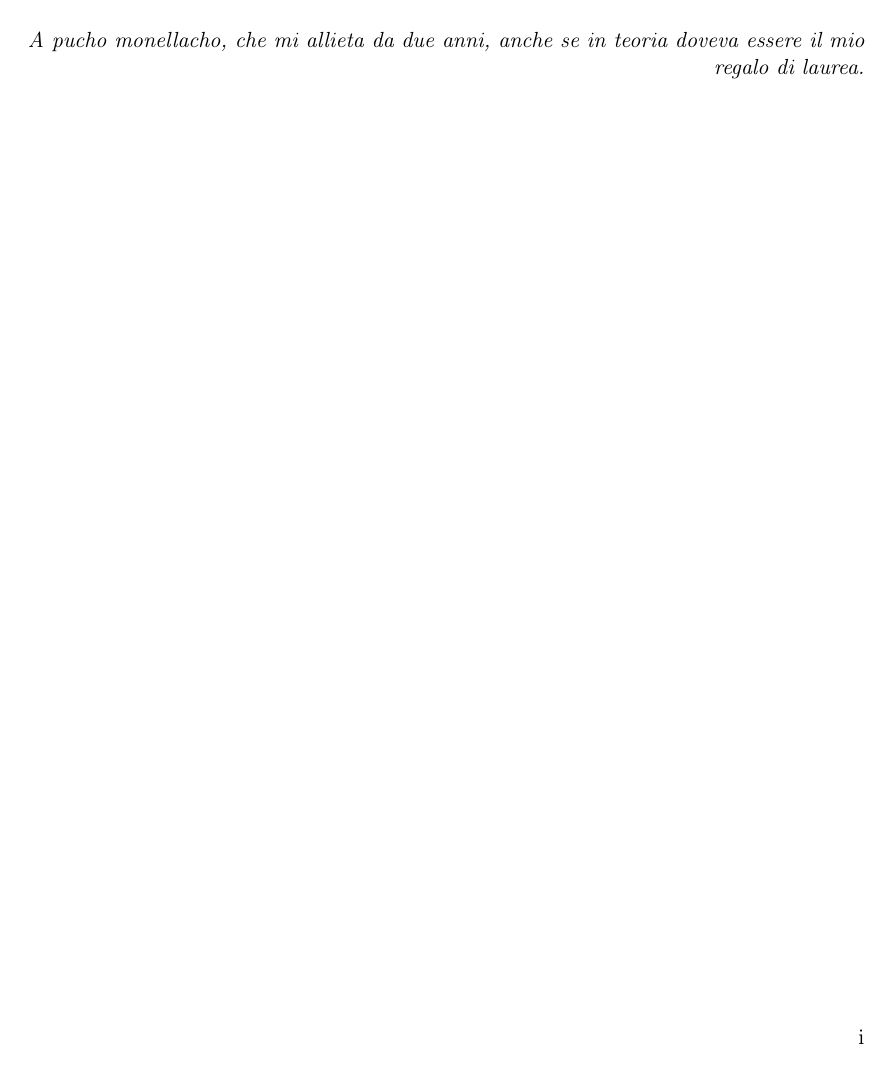
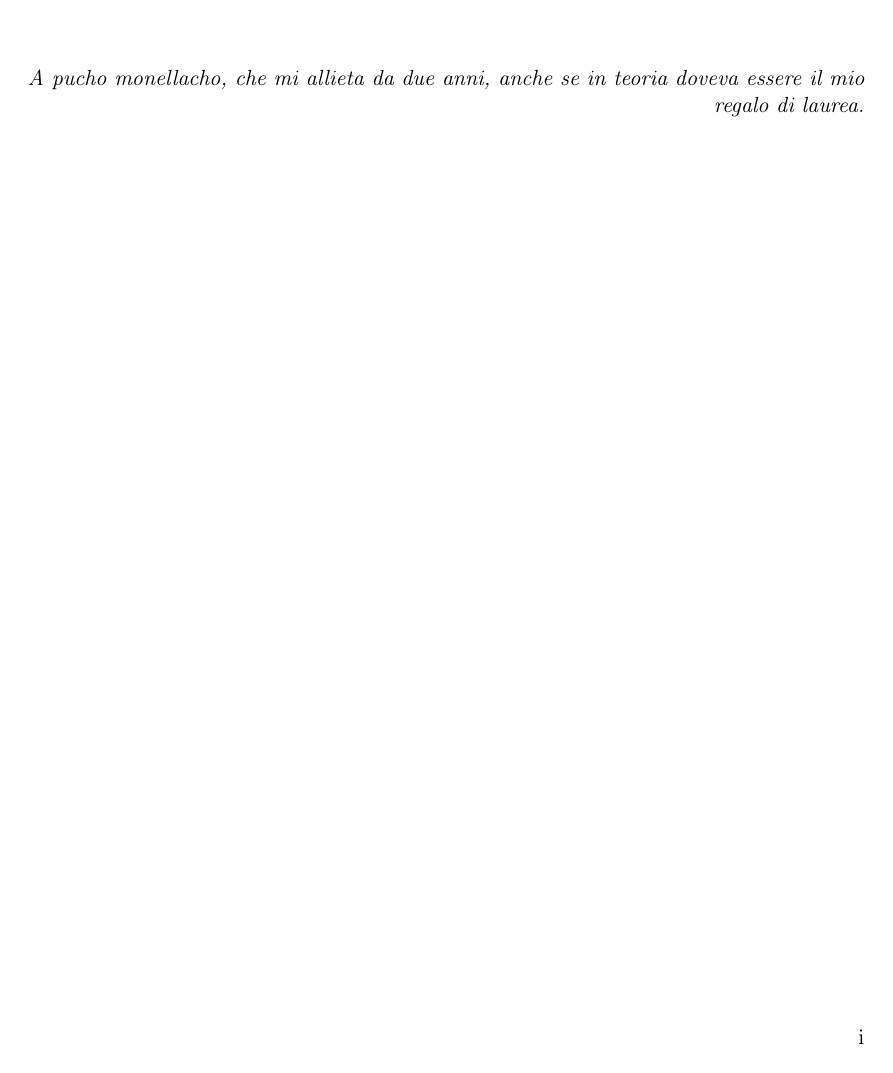
Before and after one commit to trincallegra/trincatesi, a LaTeX book (main.tex): page 3 of 22. Compiled offline with pdfLaTeX.

Commit message:
Chenge geometry global margins
> all 3cm for now

```diff
--- a/main.tex
+++ b/main.tex
@@ -4,7 +4,7 @@
 
 %% --- GLOBAL BASIC LAYOUT ---------------------------------------------------
 \documentclass[a4,dottedtoc]{scrbook}
-\usepackage[top=2cm,bottom=3cm,left=3cm,right=3cm]{geometry} % Managing custom margins
+\usepackage[top=3cm,bottom=3cm,left=3cm,right=3cm]{geometry} % Managing custom margins
 \usepackage{changepage}
                         % Commands to change the page layout in the middle of a document, and to robustly check for typesetting on odd or even pages
 \usepackage{setspace}   %Needed for \onehalfspacing
```
